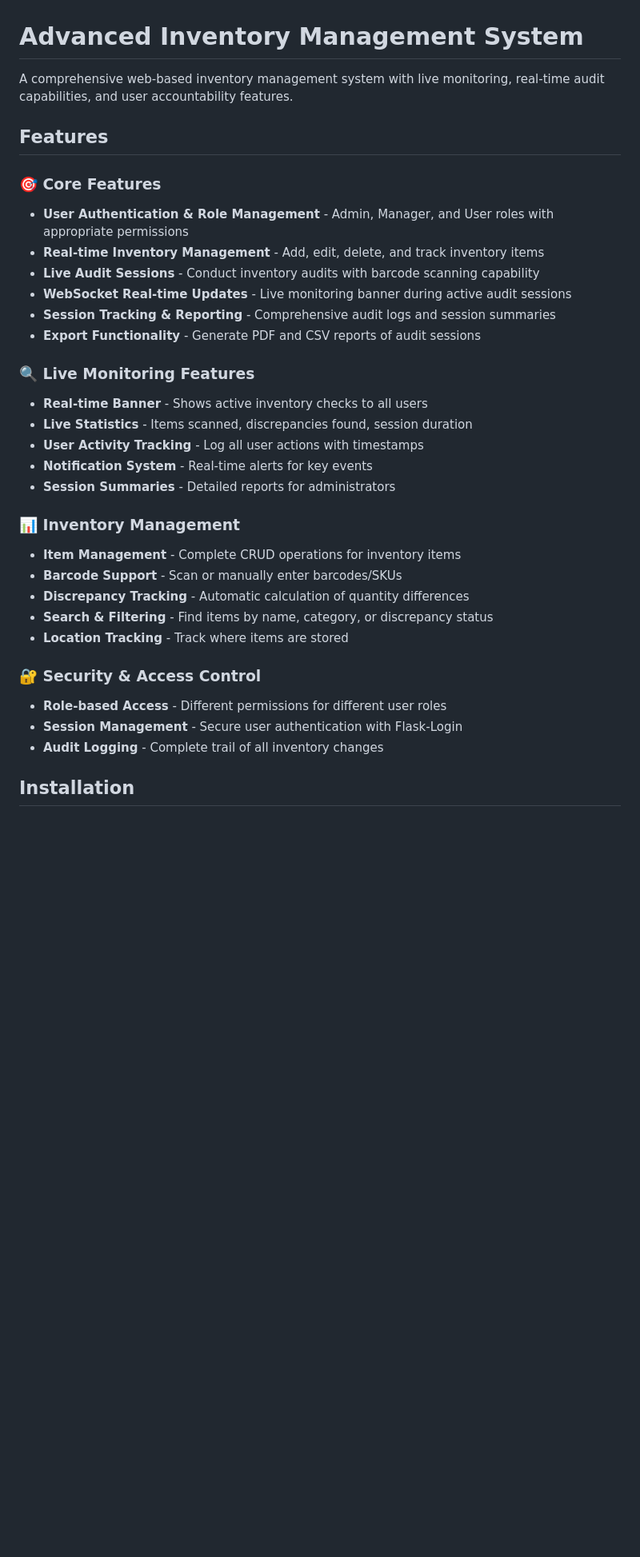
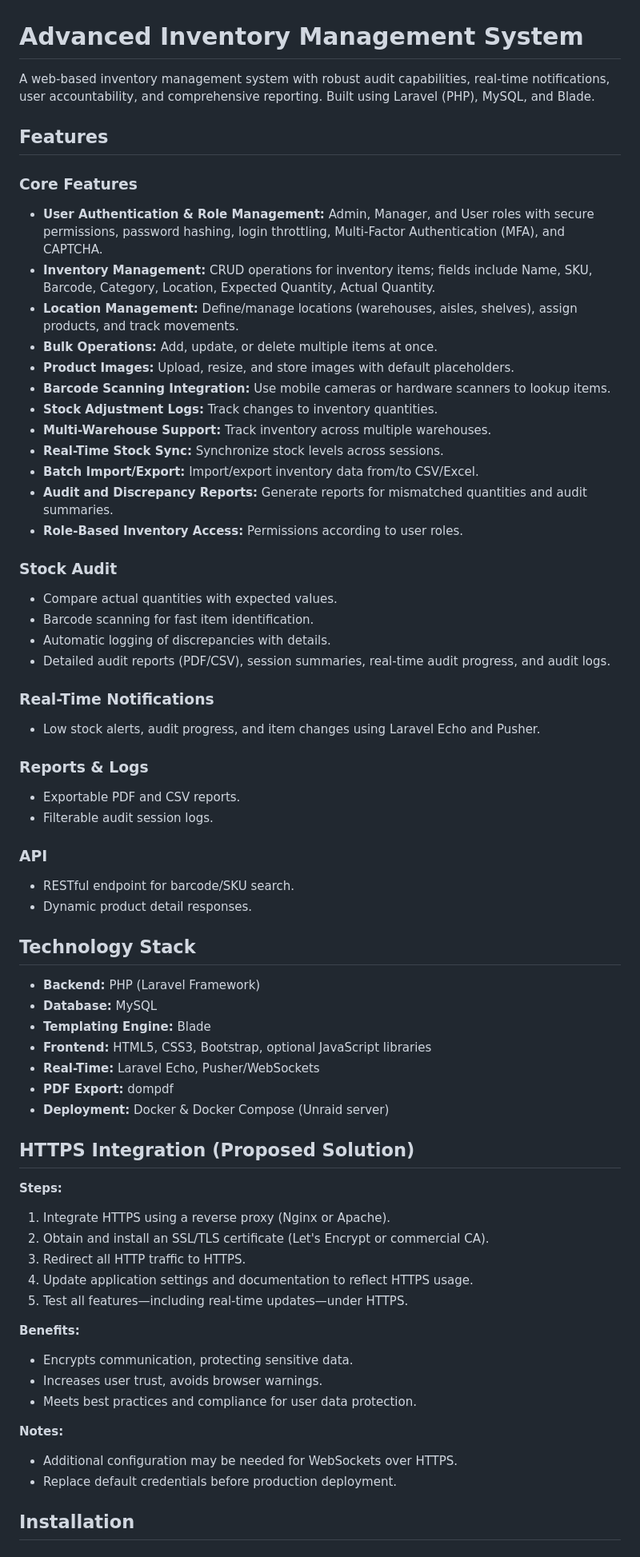
Before and after one commit to Josephe01/apk, a Markdown page: README.md, the part around the change printed below. Shown: that part at 80% size. Drawn GitHub-style; blank space fills up the shorter version.

```diff
--- a/README.md
+++ b/README.md
@@ -1,35 +1,67 @@
 # Advanced Inventory Management System
 
-A comprehensive web-based inventory management system with live monitoring, real-time audit capabilities, and user accountability features.
+A web-based inventory management system with robust audit capabilities, real-time notifications, user accountability, and comprehensive reporting. Built using Laravel (PHP), MySQL, and Blade.
 
 ## Features
 
-### 🎯 Core Features
-- **User Authentication & Role Management** - Admin, Manager, and User roles with appropriate permissions
-- **Real-time Inventory Management** - Add, edit, delete, and track inventory items
-- **Live Audit Sessions** - Conduct inventory audits with barcode scanning capability
-- **WebSocket Real-time Updates** - Live monitoring banner during active audit sessions
-- **Session Tracking & Reporting** - Comprehensive audit logs and session summaries
-- **Export Functionality** - Generate PDF and CSV reports of audit sessions
+### Core Features
+- **User Authentication & Role Management:** Admin, Manager, and User roles with secure permissions, password hashing, login throttling, Multi-Factor Authentication (MFA), and CAPTCHA.
+- **Inventory Management:** CRUD operations for inventory items; fields include Name, SKU, Barcode, Category, Location, Expected Quantity, Actual Quantity.
+- **Location Management:** Define/manage locations (warehouses, aisles, shelves), assign products, and track movements.
+- **Bulk Operations:** Add, update, or delete multiple items at once.
+- **Product Images:** Upload, resize, and store images with default placeholders.
+- **Barcode Scanning Integration:** Use mobile cameras or hardware scanners to lookup items.
+- **Stock Adjustment Logs:** Track changes to inventory quantities.
+- **Multi-Warehouse Support:** Track inventory across multiple warehouses.
+- **Real-Time Stock Sync:** Synchronize stock levels across sessions.
+- **Batch Import/Export:** Import/export inventory data from/to CSV/Excel.
+- **Audit and Discrepancy Reports:** Generate reports for mismatched quantities and audit summaries.
+- **Role-Based Inventory Access:** Permissions according to user roles.
 
-### 🔍 Live Monitoring Features
-- **Real-time Banner** - Shows active inventory checks to all users
-- **Live Statistics** - Items scanned, discrepancies found, session duration
-- **User Activity Tracking** - Log all user actions with timestamps
-- **Notification System** - Real-time alerts for key events
-- **Session Summaries** - Detailed reports for administrators
+### Stock Audit
+- Compare actual quantities with expected values.
+- Barcode scanning for fast item identification.
+- Automatic logging of discrepancies with details.
+- Detailed audit reports (PDF/CSV), session summaries, real-time audit progress, and audit logs.
 
-### 📊 Inventory Management
-- **Item Management** - Complete CRUD operations for inventory items
-- **Barcode Support** - Scan or manually enter barcodes/SKUs
-- **Discrepancy Tracking** - Automatic calculation of quantity differences
-- **Search & Filtering** - Find items by name, category, or discrepancy status
-- **Location Tracking** - Track where items are stored
+### Real-Time Notifications
+- Low stock alerts, audit progress, and item changes using Laravel Echo and Pusher.
 
-### 🔐 Security & Access Control
-- **Role-based Access** - Different permissions for different user roles
-- **Session Management** - Secure user authentication with Flask-Login
-- **Audit Logging** - Complete trail of all inventory changes
+### Reports & Logs
+- Exportable PDF and CSV reports.
+- Filterable audit session logs.
+
+### API
+- RESTful endpoint for barcode/SKU search.
+- Dynamic product detail responses.
+
+## Technology Stack
+
+- **Backend:** PHP (Laravel Framework)
+- **Database:** MySQL
+- **Templating Engine:** Blade
+- **Frontend:** HTML5, CSS3, Bootstrap, optional JavaScript libraries
+- **Real-Time:** Laravel Echo, Pusher/WebSockets
+- **PDF Export:** dompdf
+- **Deployment:** Docker & Docker Compose (Unraid server)
+
+## HTTPS Integration (Proposed Solution)
+
+**Steps:**
+1. Integrate HTTPS using a reverse proxy (Nginx or Apache).
+2. Obtain and install an SSL/TLS certificate (Let's Encrypt or commercial CA).
+3. Redirect all HTTP traffic to HTTPS.
+4. Update application settings and documentation to reflect HTTPS usage.
+5. Test all features—including real-time updates—under HTTPS.
+
+**Benefits:**
+- Encrypts communication, protecting sensitive data.
+- Increases user trust, avoids browser warnings.
+- Meets best practices and compliance for user data protection.
+
+**Notes:**
+- Additional configuration may be needed for WebSockets over HTTPS.
+- Replace default credentials before production deployment.
 
 ## Installation
 
```
Also changed, not shown: other parts of README.md (+65 -137 lines).
